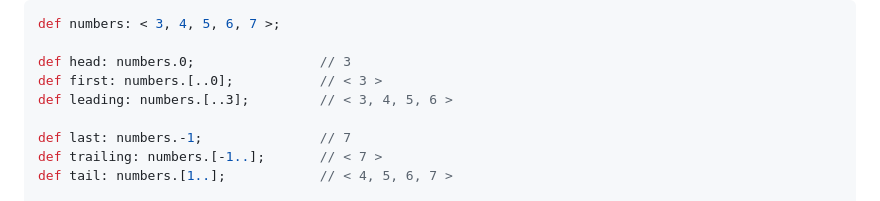
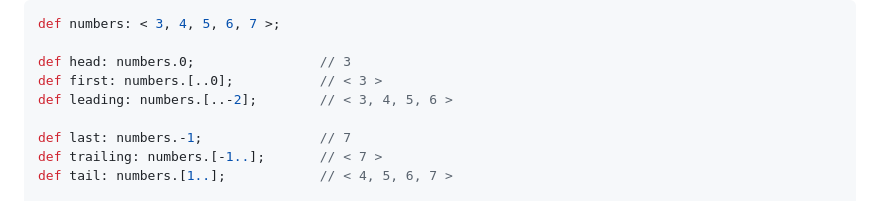
Before and after one commit to getify/foi-lang, a Markdown page: Foi-Guide.md, the part around the change. Drawn GitHub-style.

```diff
--- a/Foi-Guide.md
+++ b/Foi-Guide.md
@@ -1248,7 +1248,7 @@ def numbers: < 3, 4, 5, 6, 7 >;
 
 def head: numbers.0;                // 3
 def first: numbers.[..0];           // < 3 >
-def leading: numbers.[..3];         // < 3, 4, 5, 6 >
+def leading: numbers.[..-2];        // < 3, 4, 5, 6 >
 
 def last: numbers.-1;               // 7
 def trailing: numbers.[-1..];       // < 7 >
```
Also changed, not shown: README.md (+1 -1 lines).
